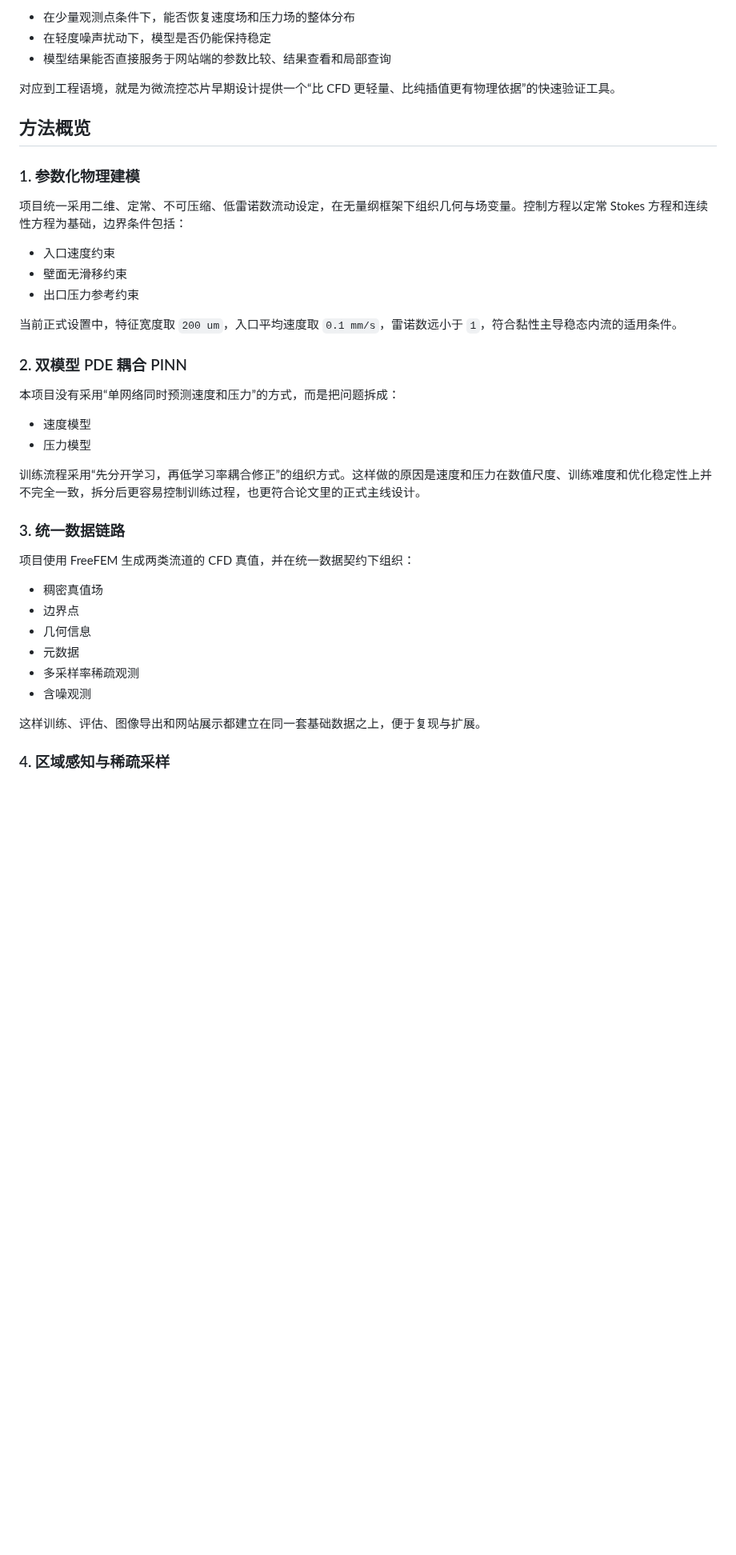
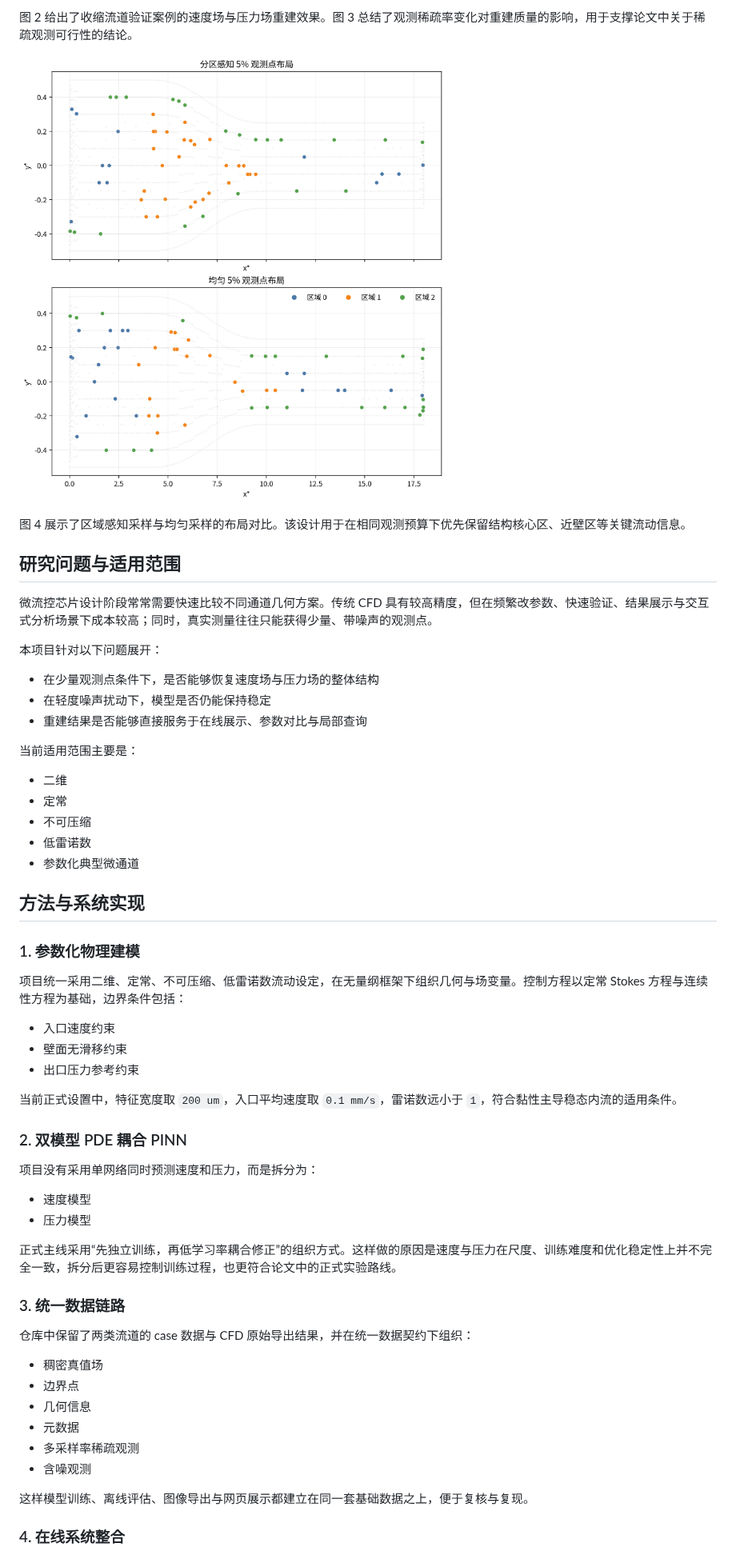
Before and after one commit to Ruler4396/pinn-platform-v4, a Markdown page: README.md, the part around one of its changes. Shown at 80% size. Drawn GitHub-style; pictures changed too: docs/images/sampling_layout_comparison.png (added); blank space fills up the shorter version.

```diff
--- a/README.md
+++ b/README.md
@@ -34,15 +37,33 @@
 
-- 在少量观测点条件下，能否恢复速度场和压力场的整体分布
+图 2 给出了收缩流道验证案例的速度场与压力场重建效果。图 3 总结了观测稀疏率变化对重建质量的影响，用于支撑论文中关于稀疏观测可行性的结论。
+
+![区域感知与均匀采样布局对比](./docs/images/sampling_layout_comparison.png)
+
+图 4 展示了区域感知采样与均匀采样的布局对比。该设计用于在相同观测预算下优先保留结构核心区、近壁区等关键流动信息。
+
+## 研究问题与适用范围
+
+微流控芯片设计阶段常常需要快速比较不同通道几何方案。传统 CFD 具有较高精度，但在频繁改参数、快速验证、结果展示与交互式分析场景下成本较高；同时，真实测量往往只能获得少量、带噪声的观测点。
+
+本项目针对以下问题展开：
+
+- 在少量观测点条件下，是否能够恢复速度场与压力场的整体结构
 - 在轻度噪声扰动下，模型是否仍能保持稳定
-- 模型结果能否直接服务于网站端的参数比较、结果查看和局部查询
+- 重建结果是否能够直接服务于在线展示、参数对比与局部查询
 
-对应到工程语境，就是为微流控芯片早期设计提供一个“比 CFD 更轻量、比纯插值更有物理依据”的快速验证工具。
+当前适用范围主要是：
 
-## 方法概览
+- 二维
+- 定常
+- 不可压缩
+- 低雷诺数
+- 参数化典型微通道
+
+## 方法与系统实现
 
 ### 1. 参数化物理建模
 
-项目统一采用二维、定常、不可压缩、低雷诺数流动设定，在无量纲框架下组织几何与场变量。控制方程以定常 Stokes 方程和连续性方程为基础，边界条件包括：
+项目统一采用二维、定常、不可压缩、低雷诺数流动设定，在无量纲框架下组织几何与场变量。控制方程以定常 Stokes 方程与连续性方程为基础，边界条件包括：
 
 - 入口速度约束
 - 壁面无滑移约束
@@ -52,16 +73,16 @@
 
 ### 2. 双模型 PDE 耦合 PINN
 
-本项目没有采用“单网络同时预测速度和压力”的方式，而是把问题拆成：
+项目没有采用单网络同时预测速度和压力，而是拆分为：
 
 - 速度模型
 - 压力模型
 
-训练流程采用“先分开学习，再低学习率耦合修正”的组织方式。这样做的原因是速度和压力在数值尺度、训练难度和优化稳定性上并不完全一致，拆分后更容易控制训练过程，也更符合论文里的正式主线设计。
+正式主线采用“先独立训练，再低学习率耦合修正”的组织方式。这样做的原因是速度与压力在尺度、训练难度和优化稳定性上并不完全一致，拆分后更容易控制训练过程，也更符合论文中的正式实验路线。
 
 ### 3. 统一数据链路
 
-项目使用 FreeFEM 生成两类流道的 CFD 真值，并在统一数据契约下组织：
+仓库中保留了两类流道的 case 数据与 CFD 原始导出结果，并在统一数据契约下组织：
 
 - 稠密真值场
 - 边界点
@@ -70,7 +91,7 @@
 - 多采样率稀疏观测
 - 含噪观测
 
-这样训练、评估、图像导出和网站展示都建立在同一套基础数据之上，便于复现与扩展。
+这样模型训练、离线评估、图像导出与网页展示都建立在同一套基础数据之上，便于复核与复现。
 
-### 4. 区域感知与稀疏采样
+### 4. 在线系统整合
 
```
Also changed, not shown: other parts of README.md (+89 -106 lines), docs/images/contraction_val_combined_map.png (added), docs/images/sparse_rate_summary.png (added), docs/images/web_overview.png (added).
